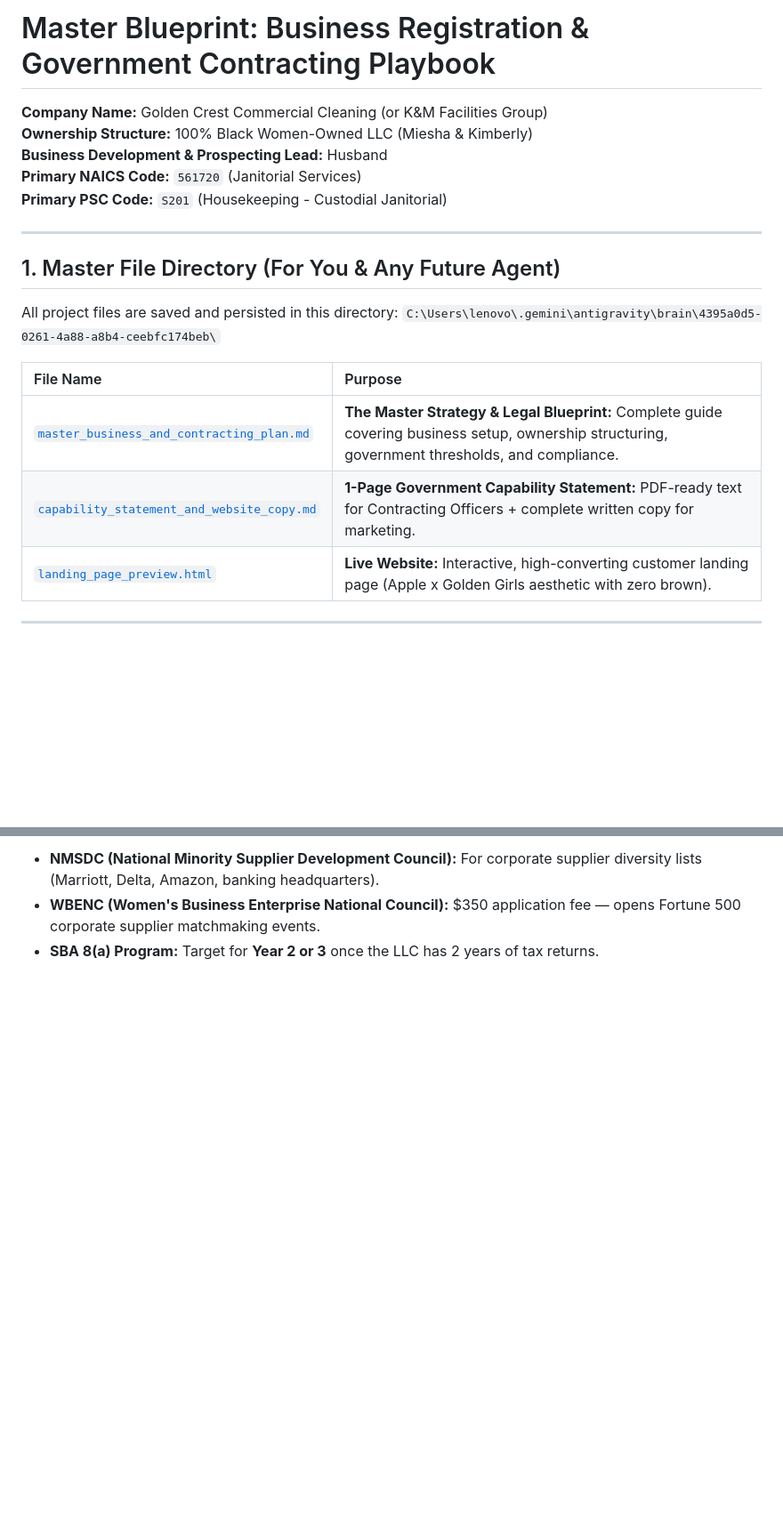
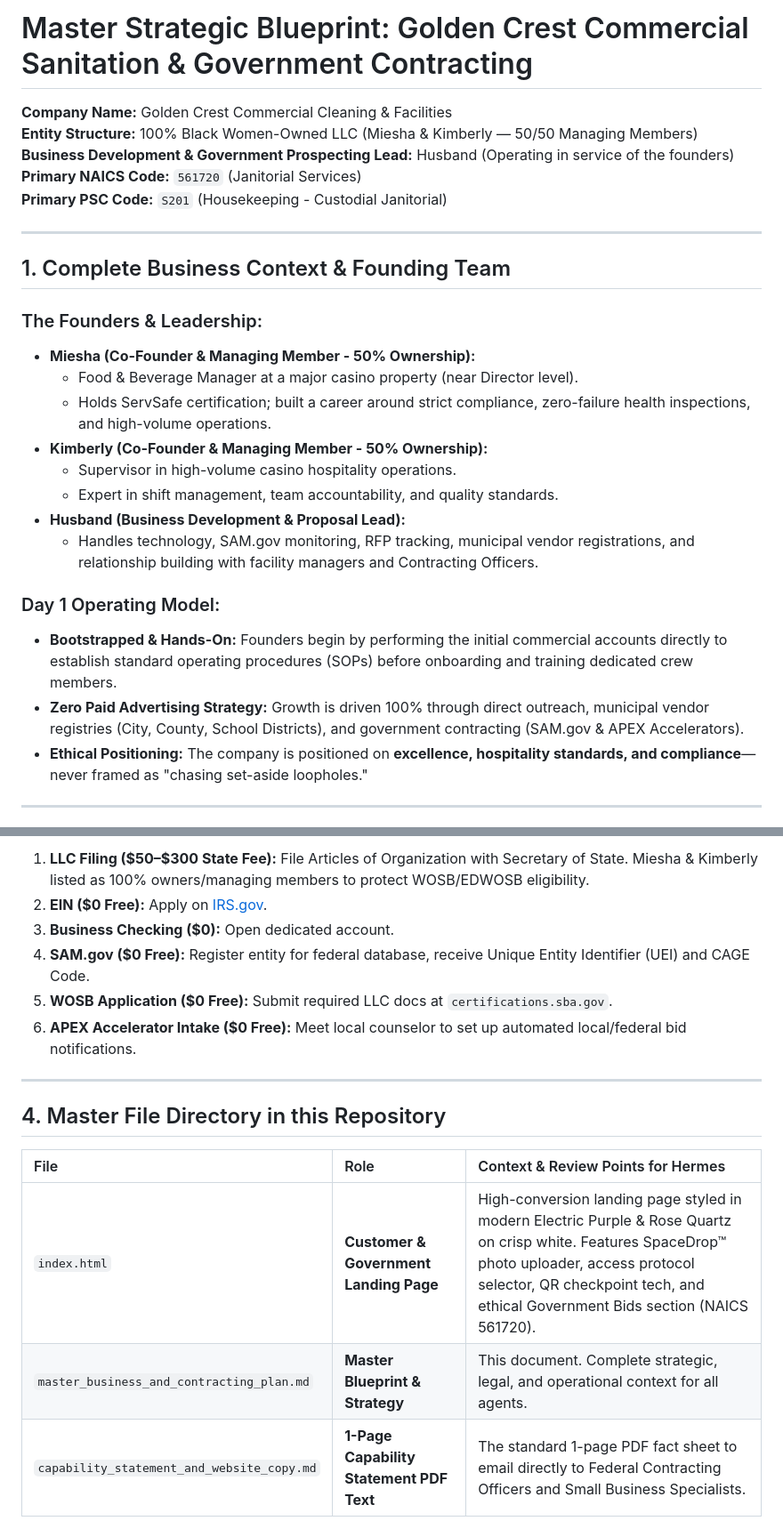
Before and after one commit to Deedott60/golden-crest-facilities, a Markdown page: master_business_and_contracting_plan.md, 2 parts joined by grey strips. Shown at 89% size. GitHub-like rendering; blank space fills up the shorter version.

```diff
--- a/master_business_and_contracting_plan.md
+++ b/master_business_and_contracting_plan.md
@@ -1,23 +1,29 @@
-# Master Blueprint: Business Registration & Government Contracting Playbook
+# Master Strategic Blueprint: Golden Crest Commercial Sanitation & Government Contracting
 
-**Company Name:** Golden Crest Commercial Cleaning (or K&M Facilities Group)
-**Ownership Structure:** 100% Black Women-Owned LLC (Miesha & Kimberly)
-**Business Development & Prospecting Lead:** Husband
+**Company Name:** Golden Crest Commercial Cleaning & Facilities
+**Entity Structure:** 100% Black Women-Owned LLC (Miesha & Kimberly — 50/50 Managing Members)
+**Business Development & Government Prospecting Lead:** Husband (Operating in service of the founders)
 **Primary NAICS Code:** `561720` (Janitorial Services)
 **Primary PSC Code:** `S201` (Housekeeping - Custodial Janitorial)
 
 ---
 
-## 1. Master File Directory (For You & Any Future Agent)
+## 1. Complete Business Context & Founding Team
 
-All project files are saved and persisted in this directory:
-`C:\Users\lenovo\.gemini\antigravity\brain\4395a0d5-0261-4a88-a8b4-ceebfc174beb\`
+### The Founders & Leadership:
+* **Miesha (Co-Founder & Managing Member - 50% Ownership):**
+  * Food & Beverage Manager at a major casino property (near Director level).
+  * Holds ServSafe certification; built a career around strict compliance, zero-failure health inspections, and high-volume operations.
+* **Kimberly (Co-Founder & Managing Member - 50% Ownership):**
+  * Supervisor in high-volume casino hospitality operations.
+  * Expert in shift management, team accountability, and quality standards.
+* **Husband (Business Development & Proposal Lead):**
+  * Handles technology, SAM.gov monitoring, RFP tracking, municipal vendor registrations, and relationship building with facility managers and Contracting Officers.
 
-| File Name | Purpose |
-| :--- | :--- |
-| [`master_business_and_contracting_plan.md`](file:///C:/Users/lenovo/.gemini/antigravity/brain/4395a0d5-0261-4a88-a8b4-ceebfc174beb/master_business_and_contracting_plan.md) | **The Master Strategy & Legal Blueprint:** Complete guide covering business setup, ownership structuring, government thresholds, and compliance. |
-| [`capability_statement_and_website_copy.md`](file:///C:/Users/lenovo/.gemini/antigravity/brain/4395a0d5-0261-4a88-a8b4-ceebfc174beb/capability_statement_and_website_copy.md) | **1-Page Government Capability Statement:** PDF-ready text for Contracting Officers + complete written copy for marketing. |
-| [`landing_page_preview.html`](file:///C:/Users/lenovo/.gemini/antigravity/brain/4395a0d5-0261-4a88-a8b4-ceebfc174beb/landing_page_preview.html) | **Live Website:** Interactive, high-converting customer landing page (Apple x Golden Girls aesthetic with zero brown). |
+### Day 1 Operating Model:
+* **Bootstrapped & Hands-On:** Founders begin by performing the initial commercial accounts directly to establish standard operating procedures (SOPs) before onboarding and training dedicated crew members.
+* **Zero Paid Advertising Strategy:** Growth is driven 100% through direct outreach, municipal vendor registries (City, County, School Districts), and government contracting (SAM.gov & APEX Accelerators).
+* **Ethical Positioning:** The company is positioned on **excellence, hospitality standards, and compliance**—never framed as "chasing set-aside loopholes."
 
 ---
 
@@ -97,4 +72,17 @@ Do not spend money on these today. Pursue them after you have your first 3–6 m
 
-* **NMSDC (National Minority Supplier Development Council):** For corporate supplier diversity lists (Marriott, Delta, Amazon, banking headquarters).
-* **WBENC (Women's Business Enterprise National Council):** $350 application fee — opens Fortune 500 corporate supplier matchmaking events.
-* **SBA 8(a) Program:** Target for **Year 2 or 3** once the LLC has 2 years of tax returns.
+1. **LLC Filing ($50–$300 State Fee):** File Articles of Organization with Secretary of State. Miesha & Kimberly listed as 100% owners/managing members to protect WOSB/EDWOSB eligibility.
+2. **EIN ($0 Free):** Apply on [IRS.gov](https://www.irs.gov).
+3. **Business Checking ($0):** Open dedicated account.
+4. **SAM.gov ($0 Free):** Register entity for federal database, receive Unique Entity Identifier (UEI) and CAGE Code.
+5. **WOSB Application ($0 Free):** Submit required LLC docs at `certifications.sba.gov`.
+6. **APEX Accelerator Intake ($0 Free):** Meet local counselor to set up automated local/federal bid notifications.
+
+---
+
+## 4. Master File Directory in this Repository
+
+| File | Role | Context & Review Points for Hermes |
+| :--- | :--- | :--- |
+| `index.html` | **Customer & Government Landing Page** | High-conversion landing page styled in modern Electric Purple & Rose Quartz on crisp white. Features SpaceDrop™ photo uploader, access protocol selector, QR checkpoint tech, and ethical Government Bids section (NAICS 561720). |
+| `master_business_and_contracting_plan.md` | **Master Blueprint & Strategy** | This document. Complete strategic, legal, and operational context for all agents. |
+| `capability_statement_and_website_copy.md` | **1-Page Capability Statement PDF Text** | The standard 1-page PDF fact sheet to email directly to Federal Contracting Officers and Small Business Specialists. |
```
Also changed, not shown: other parts of master_business_and_contracting_plan.md (+29 -60 lines).
